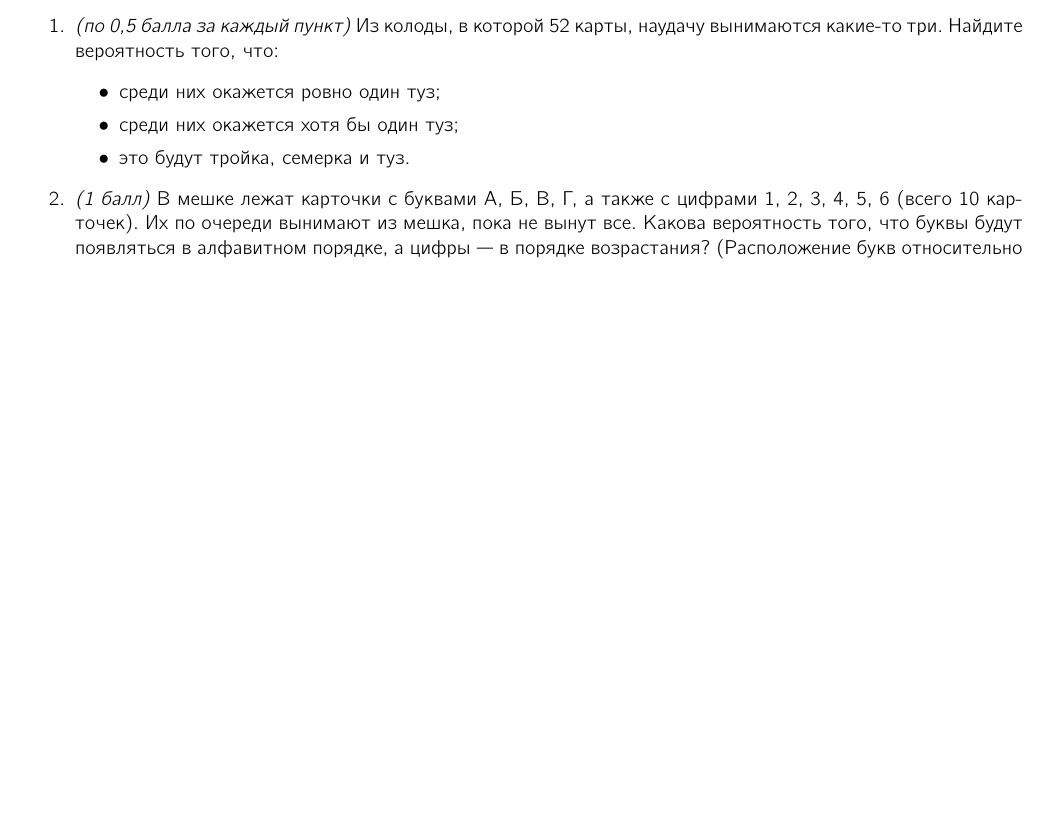
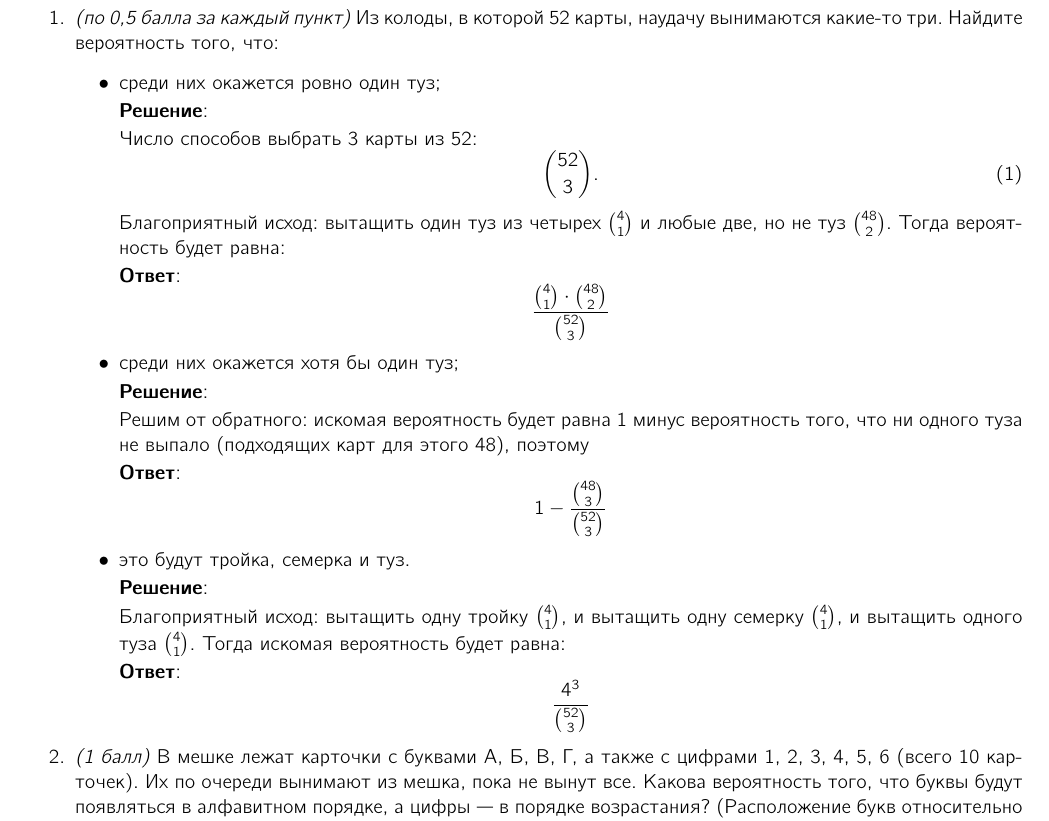
Before and after one commit to mdvasilyev/DM-hws, a LaTeX problem sheet (hw06.tex): part of the page before the commit and part of page 1 of 2 after it, cut so that both start at the same text, the shorter picture padded with empty space. Compiled offline with pdfLaTeX.

Commit message:
sln: add sln to 1

```diff
--- a/hw06.tex
+++ b/hw06.tex
@@ -105,8 +105,36 @@
     \item \textit{(по 0,5 балла за каждый пункт)} Из колоды, в которой 52 карты, наудачу вынимаются какие-то три. Найдите вероятность того, что:
     \begin{itemize}
         \item среди них окажется ровно один туз;
+
+        \textbf{Решение}:
+
+        Число способов выбрать 3 карты из 52:
+        \begin{equation}
+            \binom{52}{3}.
+        \end{equation}
+        Благоприятный исход: вытащить один туз из четырех $\binom{4}{1}$ и любые две, но не туз $\binom{48}{2}$. Тогда вероятность будет равна:
+
+        \textbf{Ответ}:
+        $$\dfrac{\binom{4}{1} \cdot \binom{48}{2}}{\binom{52}{3}}$$
+
         \item среди них окажется хотя бы один туз;
+
+        \textbf{Решение}:
+
+        Решим от обратного: искомая вероятность будет равна 1 минус вероятность того, что ни одного туза не выпало (подходящих карт для этого 48), поэтому
+
+        \textbf{Ответ}:
+        $$1-\dfrac{\binom{48}{3}}{\binom{52}{3}}$$
+
         \item это будут тройка, семерка и туз.
+
+        \textbf{Решение}:
+
+        Благоприятный исход: вытащить одну тройку $\binom{4}{1}$, и вытащить одну семерку $\binom{4}{1}$, и вытащить одного туза $\binom{4}{1}$. Тогда искомая вероятность будет равна:
+
+        \textbf{Ответ}:
+        $$\dfrac{4^3}{\binom{52}{3}}$$
+
     \end{itemize}
     \item \textit{(1 балл)} В мешке лежат карточки с буквами А, Б, В, Г, а также с цифрами 1, 2,
     3, 4, 5, 6 (всего 10 карточек). Их по очереди вынимают из мешка, пока не вынут
```
